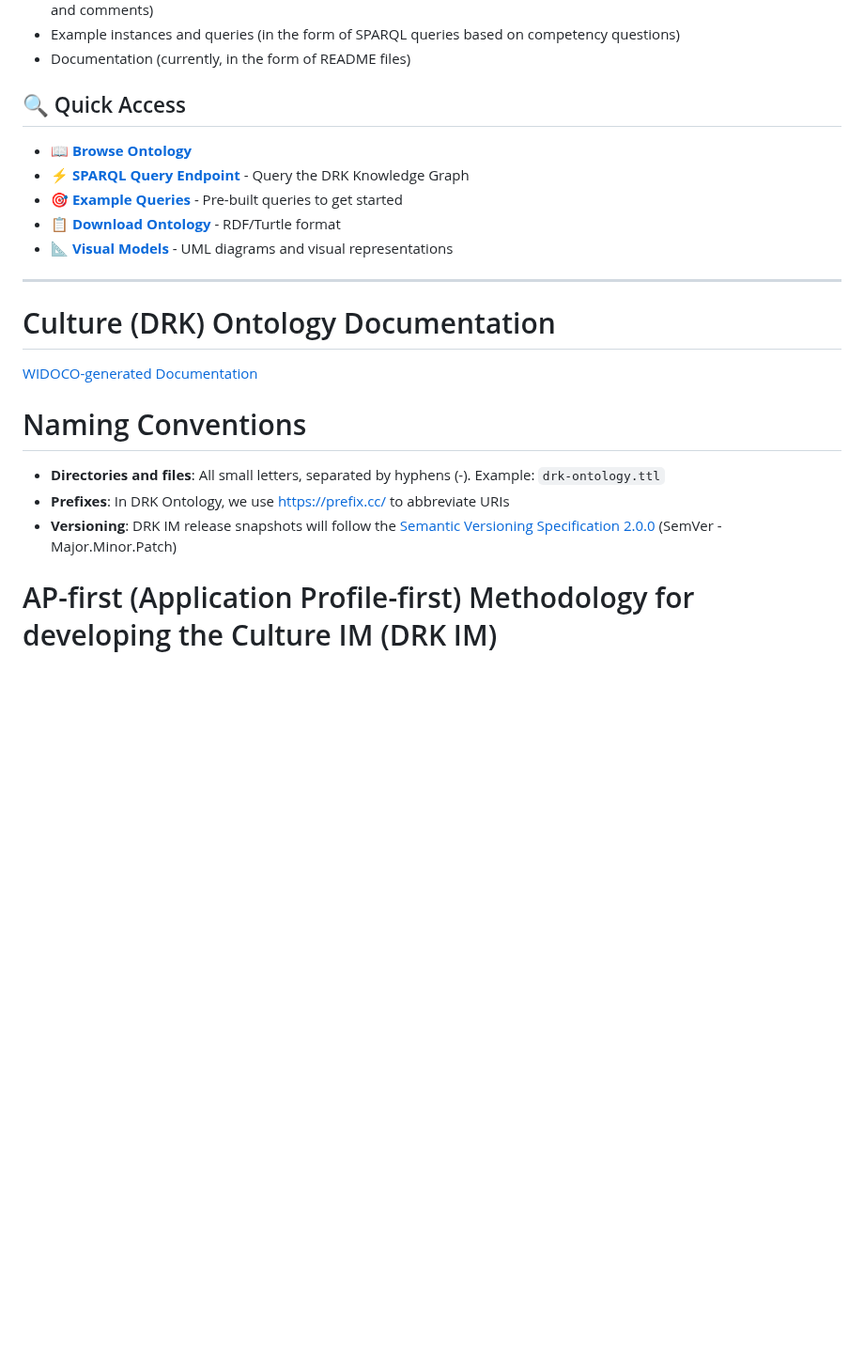
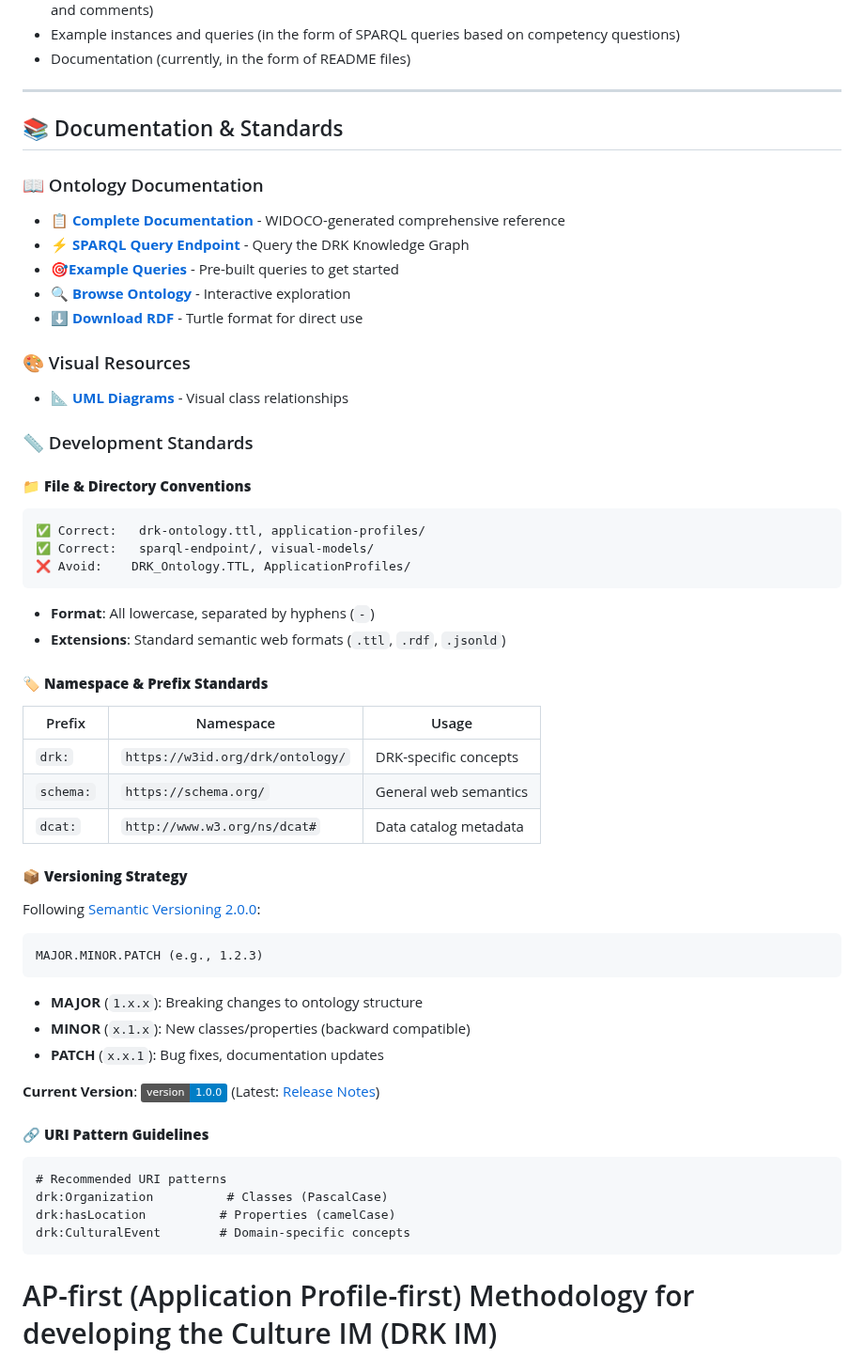
Before and after one commit to Fraunhofer-FIT-DSAI/drk-information-model, a Markdown page: README.md, the part around the change. Shown at 94% size. Rendered like a GitHub page; badges without logos; blank space fills up the shorter version.

````diff
--- a/README.md
+++ b/README.md
@@ -42,23 +42,57 @@
 - Example instances and queries (in the form of SPARQL queries based on competency questions)
 - Documentation (currently, in the form of README files)
 
-## 🔍 Quick Access
+---
+## 📚 Documentation & Standards
 
-- **📖 [Browse Ontology](https://fraunhofer-fit-dsai.github.io/drk-information-model/)**
-- **⚡ [SPARQL Query Endpoint](https://github.com/Fraunhofer-FIT-DSAI/drk-information-model/tree/main/sparql-endpoint)** - Query the DRK Knowledge Graph
-- **🎯 [Example Queries](https://github.com/Fraunhofer-FIT-DSAI/drk-information-model/blob/main/sparql-endpoint/README.md)** - Pre-built queries to get started
-- **📋 [Download Ontology](drk-ontology.ttl)** - RDF/Turtle format
-- **📐 [Visual Models](https://github.com/Fraunhofer-FIT-DSAI/drk-information-model/tree/main/visual-models)** - UML diagrams and visual representations
+### 📖 Ontology Documentation
+- **[📋 Complete Documentation](https://fraunhofer-fit-dsai.github.io/drk-information-model/)** - WIDOCO-generated comprehensive reference
+- **[⚡ SPARQL Query Endpoint](https://github.com/Fraunhofer-FIT-DSAI/drk-information-model/tree/main/sparql-endpoint)** - Query the DRK Knowledge Graph
+- **[🎯Example Queries](https://github.com/Fraunhofer-FIT-DSAI/drk-information-model/blob/main/sparql-endpoint/README.md)** - Pre-built queries to get started
+- **[🔍 Browse Ontology](https://w3id.org/drk/ontology/)** - Interactive exploration
+- **[⬇️ Download RDF](drk-ontology.ttl)** - Turtle format for direct use
 
----
+### 🎨 Visual Resources
+- **[📐 UML Diagrams](https://github.com/Fraunhofer-FIT-DSAI/drk-information-model/tree/main/visual-models)** - Visual class relationships
 
-# Culture (DRK) Ontology Documentation
-[WIDOCO-generated Documentation](https://fraunhofer-fit-dsai.github.io/drk-information-model/)
+### 📏 Development Standards
 
-# Naming Conventions
-- **Directories and files**: All small letters, separated by hyphens (-). Example: `drk-ontology.ttl`
-- **Prefixes**: In DRK Ontology, we use https://prefix.cc/ to abbreviate URIs
-- **Versioning**: DRK IM release snapshots will follow the [Semantic Versioning Specification 2.0.0](https://semver.org/spec/v2.0.0.html) (SemVer - Major.Minor.Patch)
+#### 📁 **File & Directory Conventions**
+```
+✅ Correct:   drk-ontology.ttl, application-profiles/
+✅ Correct:   sparql-endpoint/, visual-models/
+❌ Avoid:    DRK_Ontology.TTL, ApplicationProfiles/
+```
+- **Format**: All lowercase, separated by hyphens (`-`)
+- **Extensions**: Standard semantic web formats (`.ttl`, `.rdf`, `.jsonld`)
+
+#### 🏷️ **Namespace & Prefix Standards**
+| Prefix | Namespace | Usage |
+|--------|-----------|-------|
+| `drk:` | `https://w3id.org/drk/ontology/` | DRK-specific concepts |
+| `schema:` | `https://schema.org/` | General web semantics |
+| `dcat:` | `http://www.w3.org/ns/dcat#` | Data catalog metadata |
+
+#### 📦 **Versioning Strategy**
+Following [Semantic Versioning 2.0.0](https://semver.org/):
+
+```
+MAJOR.MINOR.PATCH (e.g., 1.2.3)
+```
+
+- **MAJOR** (`1.x.x`): Breaking changes to ontology structure
+- **MINOR** (`x.1.x`): New classes/properties (backward compatible)
+- **PATCH** (`x.x.1`): Bug fixes, documentation updates
+
+**Current Version**: ![Version](https://img.shields.io/badge/version-1.0.0-blue) (Latest: [Release Notes](https://github.com/Fraunhofer-FIT-DSAI/drk-information-model/releases/tag/v1.0.0))
+
+#### 🔗 **URI Pattern Guidelines**
+```turtle
+# Recommended URI patterns
+drk:Organization          # Classes (PascalCase)
+drk:hasLocation          # Properties (camelCase)
+drk:CulturalEvent        # Domain-specific concepts
+```
 
 # AP-first (Application Profile-first) Methodology for developing the Culture IM (DRK IM)
 
````
